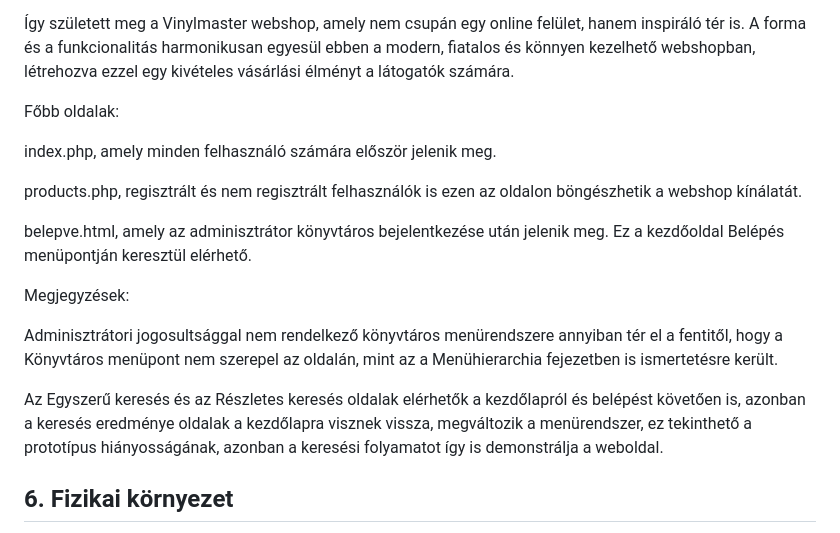
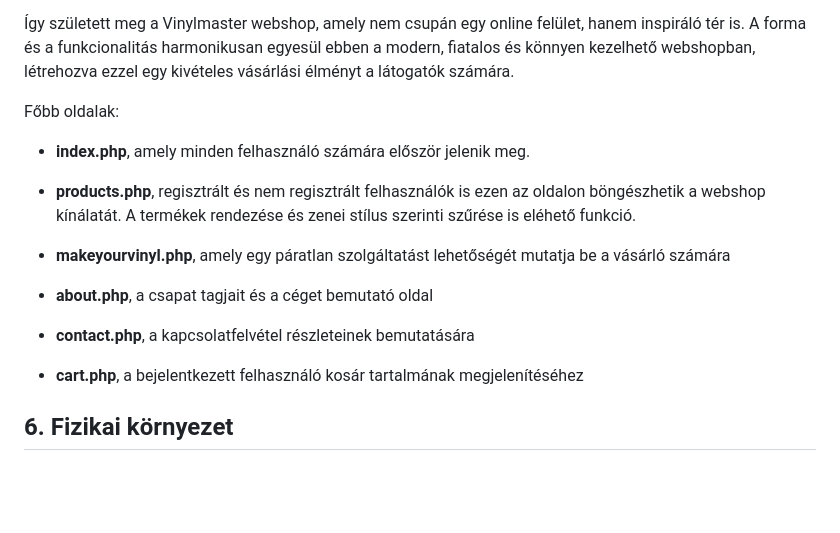
Before and after one commit to EKKE-App-Dev-Lab/vinylmaster, a Markdown page: Doc/Rendszerterv.md, the part around the change. Rendered like a GitHub page; blank space fills up the shorter version.

Commit message:
képernyőterv kiegészítés

```diff
--- a/Doc/Rendszerterv.md
+++ b/Doc/Rendszerterv.md
@@ -140,18 +140,16 @@ A funkcionalitás és esztétika szorosan összefonódott a tervezési folyamat
 
 Főbb oldalak:
 
-index.php, amely minden felhasználó számára először jelenik meg.
+* **index.php**, amely minden felhasználó számára először jelenik meg.
 
-products.php, regisztrált és nem regisztrált felhasználók is ezen az oldalon böngészhetik a webshop kínálatát.
+* **products.php**, regisztrált és nem regisztrált felhasználók is ezen az oldalon böngészhetik a webshop kínálatát. A termékek rendezése és zenei stílus szerinti szűrése is eléhető funkció.
 
-belepve.html, amely az adminisztrátor könyvtáros bejelentkezése után jelenik meg. Ez a kezdőoldal Belépés menüpontján keresztül elérhető.
+* **makeyourvinyl.php**, amely egy páratlan szolgáltatást lehetőségét mutatja be a vásárló számára
 
-Megjegyzések:
+* **about.php**, a csapat tagjait és a céget bemutató oldal
 
-Adminisztrátori jogosultsággal nem rendelkező könyvtáros menürendszere annyiban tér el a fentitől, hogy a Könyvtáros menüpont nem szerepel az oldalán, mint az a Menühierarchia fejezetben is ismertetésre került.
-
-Az Egyszerű keresés és az Részletes keresés oldalak elérhetők a kezdőlapról és belépést követően is, azonban a keresés eredménye oldalak a kezdőlapra visznek vissza, megváltozik a menürendszer, ez tekinthető a prototípus hiányosságának, azonban a keresési folyamatot így is demonstrálja a weboldal.
-
+* **contact.php**, a kapcsolatfelvétel részleteinek bemutatására
+* **cart.php**, a bejelentkezett felhasználó kosár tartalmának megjelenítéséhez
 
 ## 6. Fizikai környezet
 Szerver oldalon egy Apache-ot, PHP-t és MySQL adatbázist futtatni képes operációs rendszer és az ehhez megfelelő hardverrel ellátott eszköz.
```
